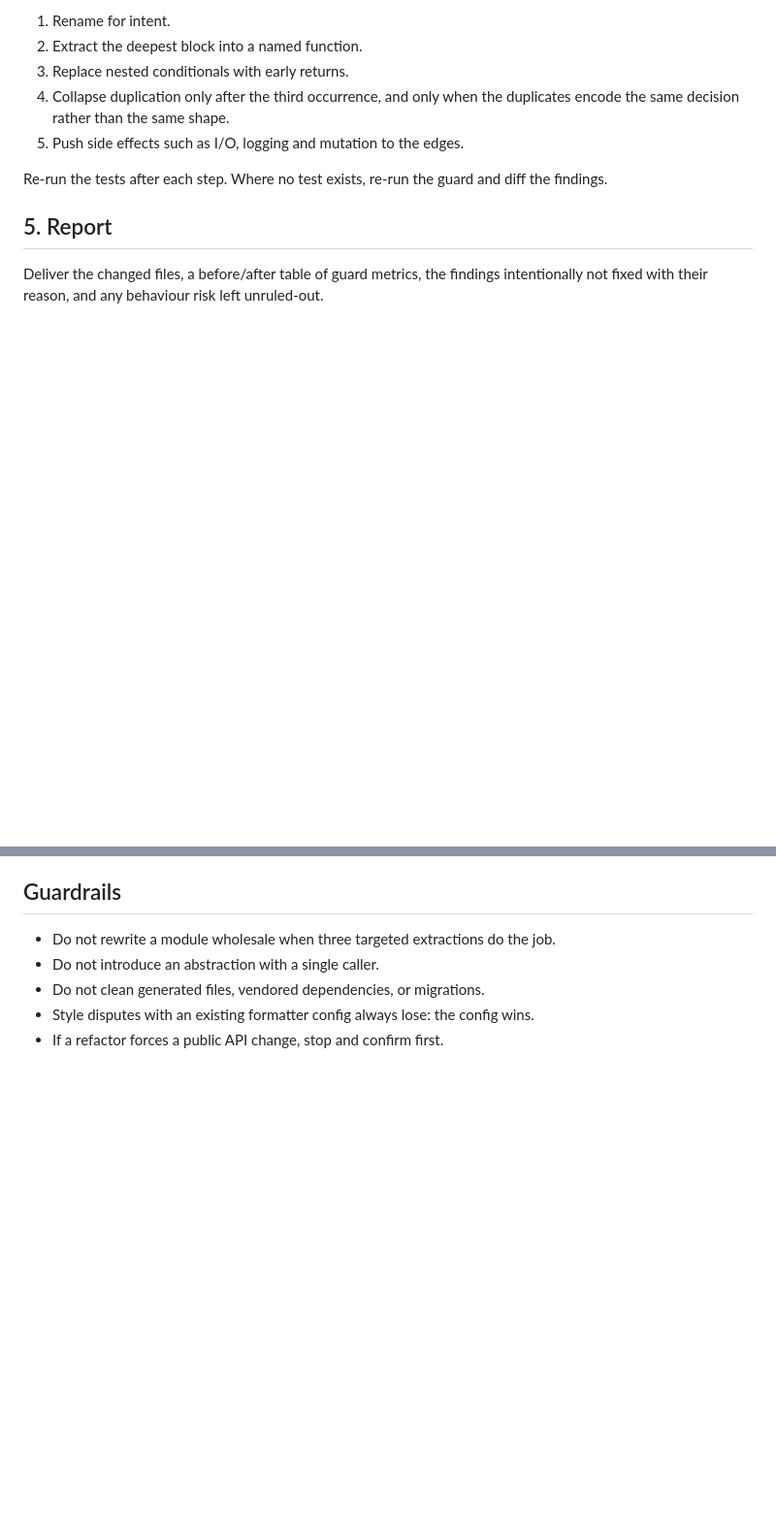
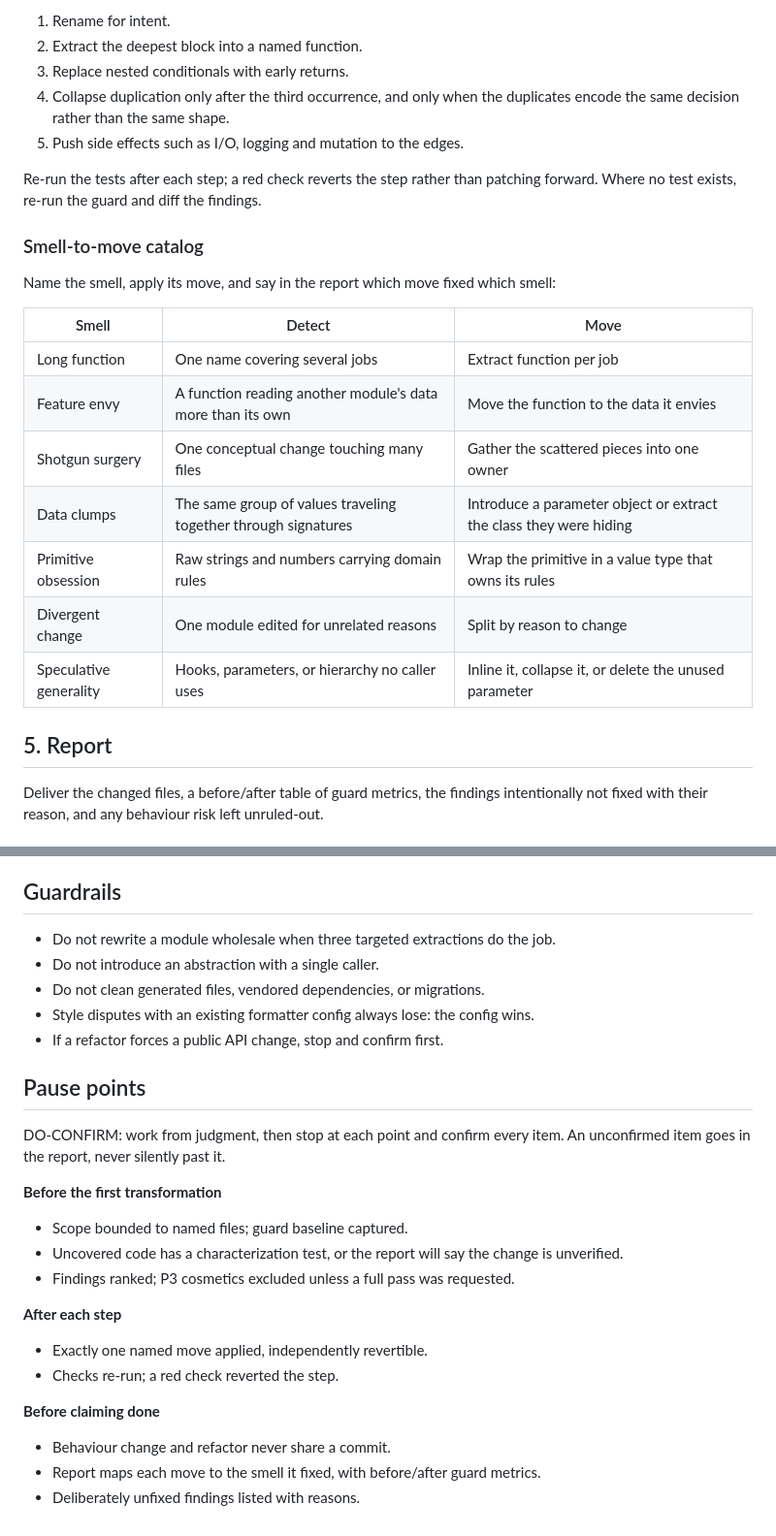
Before and after one commit to Drizzy07x/cognitive-powers, a Markdown page: skills/refactor-cleanly/SKILL.md, 2 parts joined by grey strips. Shown at 97% size. Drawn GitHub-style; blank space fills up the shorter version.

Commit message:
feat: map named smells to named moves in refactor-cleanly
The workflow ranked findings but left the fix vocabulary open, so a report
could say "cleaned up" without naming what was wrong or which move fixed it.
Seven smells now map to their moves, the report binds each move to its smell,
and a red check after a step reverts the step instead of patching forward.

```diff
--- a/skills/refactor-cleanly/SKILL.md
+++ b/skills/refactor-cleanly/SKILL.md
@@ -62,7 +62,21 @@ One transformation at a time, each independently revertible:
 4. Collapse duplication only after the third occurrence, and only when the duplicates encode the same decision rather than the same shape.
 5. Push side effects such as I/O, logging and mutation to the edges.
 
-Re-run the tests after each step. Where no test exists, re-run the guard and diff the findings.
+Re-run the tests after each step; a red check reverts the step rather than patching forward. Where no test exists, re-run the guard and diff the findings.
+
+### Smell-to-move catalog
+
+Name the smell, apply its move, and say in the report which move fixed which smell:
+
+| Smell | Detect | Move |
+| --- | --- | --- |
+| Long function | One name covering several jobs | Extract function per job |
+| Feature envy | A function reading another module's data more than its own | Move the function to the data it envies |
+| Shotgun surgery | One conceptual change touching many files | Gather the scattered pieces into one owner |
+| Data clumps | The same group of values traveling together through signatures | Introduce a parameter object or extract the class they were hiding |
+| Primitive obsession | Raw strings and numbers carrying domain rules | Wrap the primitive in a value type that owns its rules |
+| Divergent change | One module edited for unrelated reasons | Split by reason to change |
+| Speculative generality | Hooks, parameters, or hierarchy no caller uses | Inline it, collapse it, or delete the unused parameter |
 
 ## 5. Report
 
@@ -114,3 +128,21 @@ Full catalogue with the smell-to-fix tables: [rules.md](references/rules.md). Re
 - Do not clean generated files, vendored dependencies, or migrations.
 - Style disputes with an existing formatter config always lose: the config wins.
 - If a refactor forces a public API change, stop and confirm first.
+
+## Pause points
+
+DO-CONFIRM: work from judgment, then stop at each point and confirm every item. An unconfirmed item goes in the report, never silently past it.
+
+**Before the first transformation**
+- Scope bounded to named files; guard baseline captured.
+- Uncovered code has a characterization test, or the report will say the change is unverified.
+- Findings ranked; P3 cosmetics excluded unless a full pass was requested.
+
+**After each step**
+- Exactly one named move applied, independently revertible.
+- Checks re-run; a red check reverted the step.
+
+**Before claiming done**
+- Behaviour change and refactor never share a commit.
+- Report maps each move to the smell it fixed, with before/after guard metrics.
+- Deliberately unfixed findings listed with reasons.
```
